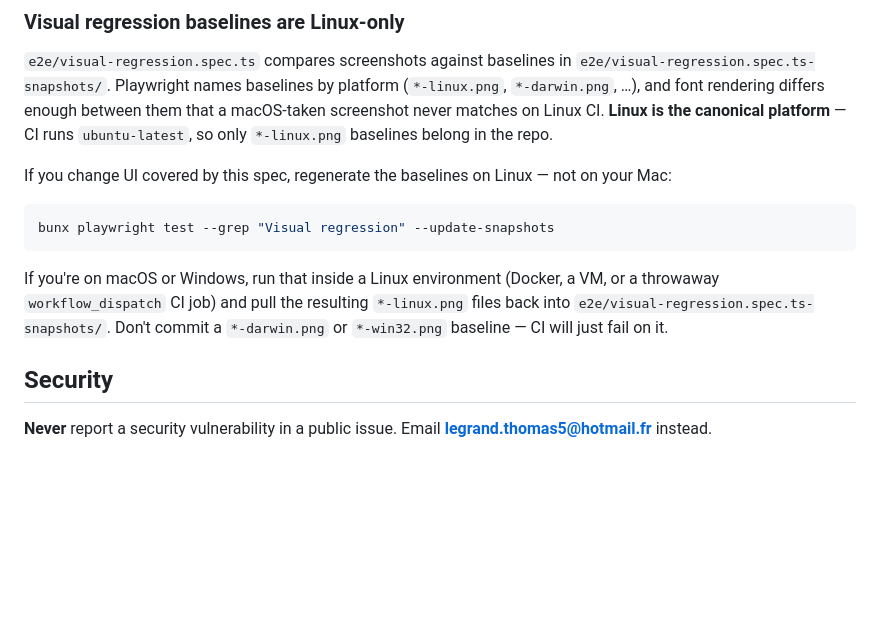
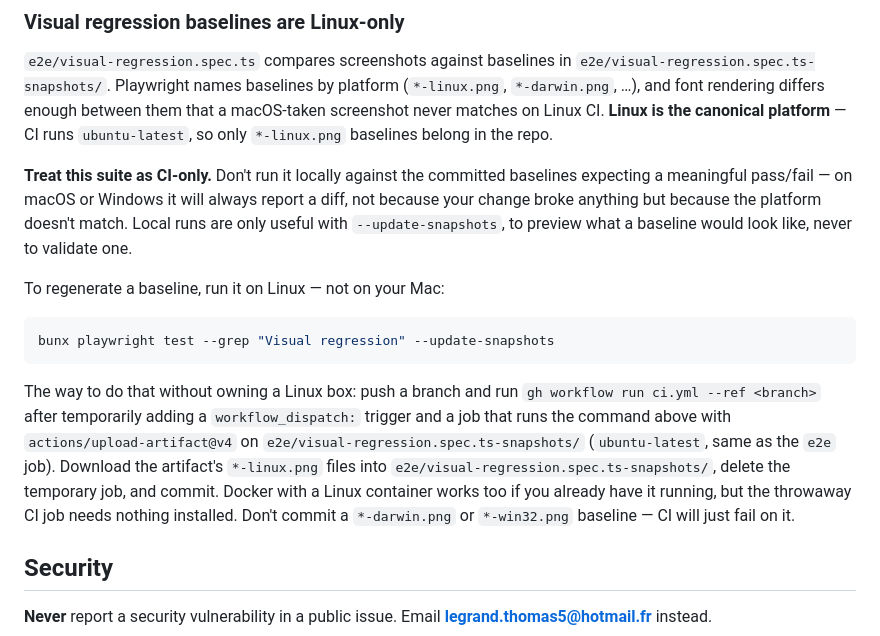
Before and after one commit to DnzzL/notara, a Markdown page: CONTRIBUTING.md, the part around the change. GitHub-like rendering; blank space fills up the shorter version.

Commit message:
docs: make an explicit call on visual-regression baselines (CI-only, not local)
Code review flagged that CONTRIBUTING.md listed options (Docker, VM, CI job)
without deciding, when NOT-128 asked for a decision so the next person
doesn't drift back to macOS baselines. States the policy plainly: the suite
is CI-only, and documents the throwaway workflow_dispatch job (the approach
actually used to generate these baselines) as the concrete regeneration path.

````diff
--- a/CONTRIBUTING.md
+++ b/CONTRIBUTING.md
@@ -95,16 +95,26 @@ between them that a macOS-taken screenshot never matches on Linux CI. **Linux
 is the canonical platform** — CI runs `ubuntu-latest`, so only `*-linux.png`
 baselines belong in the repo.
 
-If you change UI covered by this spec, regenerate the baselines on Linux —
-not on your Mac:
+**Treat this suite as CI-only.** Don't run it locally against the committed
+baselines expecting a meaningful pass/fail — on macOS or Windows it will
+always report a diff, not because your change broke anything but because the
+platform doesn't match. Local runs are only useful with `--update-snapshots`,
+to preview what a baseline would look like, never to validate one.
+
+To regenerate a baseline, run it on Linux — not on your Mac:
 
 ```bash
 bunx playwright test --grep "Visual regression" --update-snapshots
 ```
 
-If you're on macOS or Windows, run that inside a Linux environment (Docker,
-a VM, or a throwaway `workflow_dispatch` CI job) and pull the resulting
-`*-linux.png` files back into `e2e/visual-regression.spec.ts-snapshots/`.
+The way to do that without owning a Linux box: push a branch and run
+`gh workflow run ci.yml --ref <branch>` after temporarily adding a
+`workflow_dispatch:` trigger and a job that runs the command above with
+`actions/upload-artifact@v4` on `e2e/visual-regression.spec.ts-snapshots/`
+(`ubuntu-latest`, same as the `e2e` job). Download the artifact's
+`*-linux.png` files into `e2e/visual-regression.spec.ts-snapshots/`, delete
+the temporary job, and commit. Docker with a Linux container works too if you
+already have it running, but the throwaway CI job needs nothing installed.
 Don't commit a `*-darwin.png` or `*-win32.png` baseline — CI will just fail
 on it.
 
````
